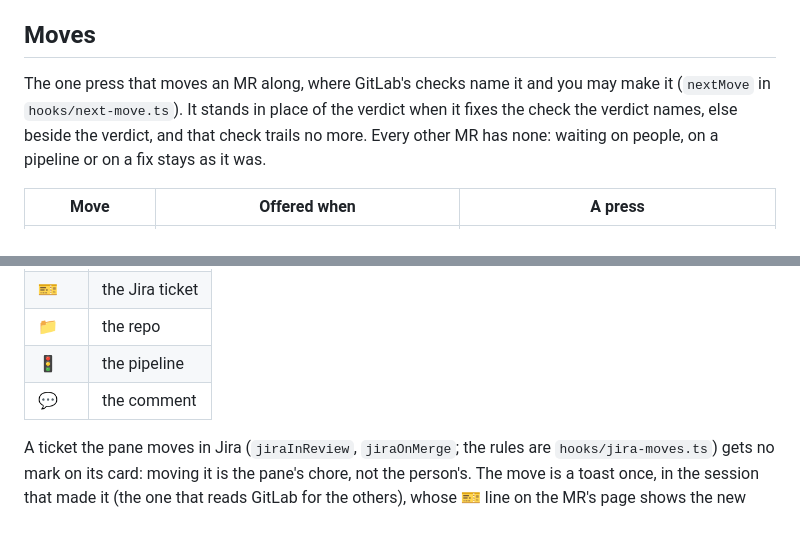
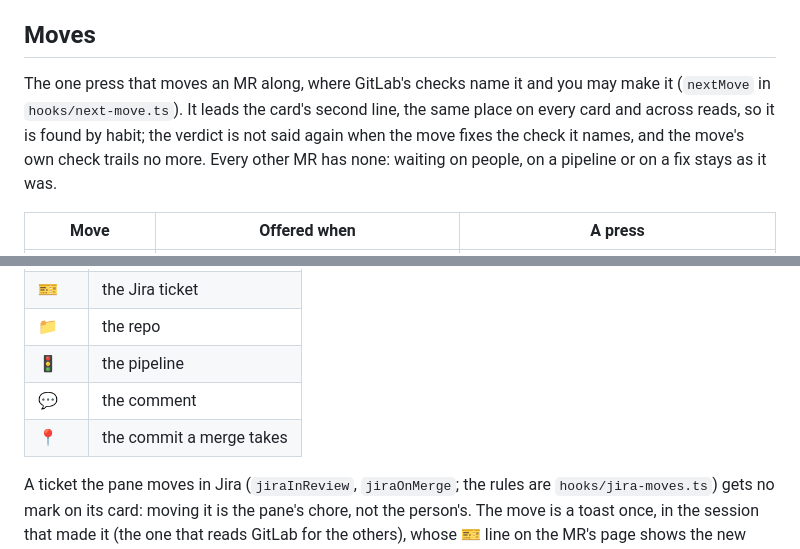
Before and after one commit to alxleo/gitlab-pane, a Markdown page: DESIGN.md, 2 parts joined by grey strips. Rendered like a GitHub page; blank space fills up the shorter version.

```diff
--- a/DESIGN.md
+++ b/DESIGN.md
@@ -88,7 +88,7 @@ A failing check's tone is what it asks of you (`CHECK_TONE` in `hooks/attention.
 
 ## Moves
 
-The one press that moves an MR along, where GitLab's checks name it and you may make it (`nextMove` in `hooks/next-move.ts`). It stands in place of the verdict when it fixes the check the verdict names, else beside the verdict, and that check trails no more. Every other MR has none: waiting on people, on a pipeline or on a fix stays as it was.
+The one press that moves an MR along, where GitLab's checks name it and you may make it (`nextMove` in `hooks/next-move.ts`). It leads the card's second line, the same place on every card and across reads, so it is found by habit; the verdict is not said again when the move fixes the check it names, and the move's own check trails no more. Every other MR has none: waiting on people, on a pipeline or on a fix stays as it was.
 
 | Move | Offered when | A press |
 |---|---|---|
@@ -142,6 +142,7 @@ Every link says what it opens before its words (`LINK` in `hooks/drawing.ts`).
 | 📁 | the repo |
 | 🚦 | the pipeline |
 | 💬 | the comment |
+| 📍 | the commit a merge takes |
 
 A ticket the pane moves in Jira (`jiraInReview`, `jiraOnMerge`; the rules are `hooks/jira-moves.ts`) gets no mark on its card: moving it is the pane's chore, not the person's. The move is a toast once, in the session that made it (the one that reads GitLab for the others), whose 🎫 line on the MR's page shows the new status at once; other sessions show it at their next read of Jira.
 
```
Also changed, not shown: other parts of DESIGN.md (+4 -4 lines), README.md (+1 -1 lines), docs/screens/mine.png, 12 other files.
